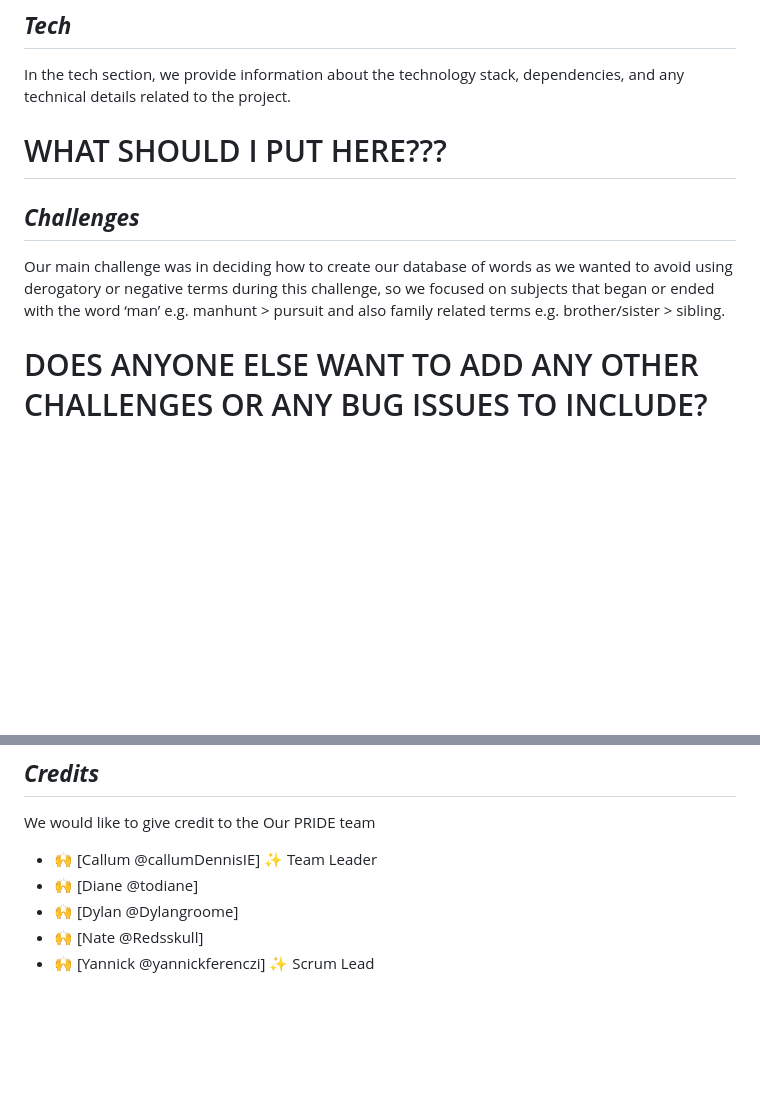
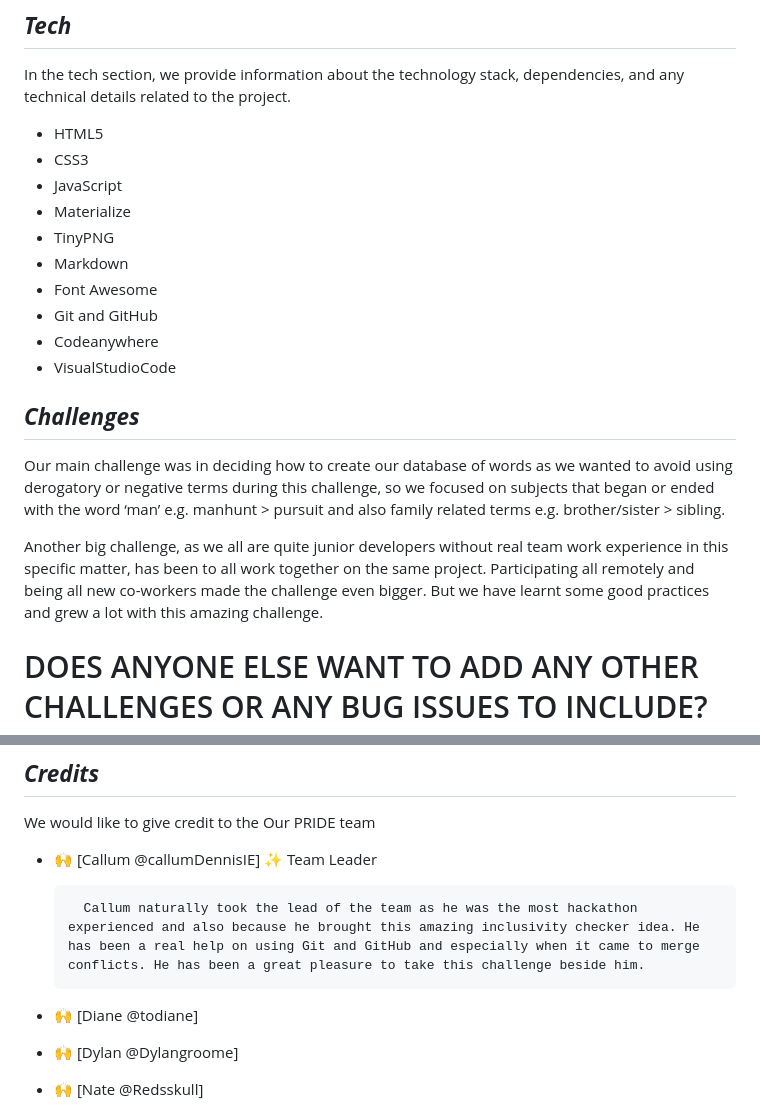
Before and after one commit to yannickferenczi/grob, a Markdown page: README.md, 2 parts joined by grey strips. Rendered like a GitHub page; blank space fills up the shorter version.

```diff
--- a/README.md
+++ b/README.md
@@ -42,10 +42,21 @@ Supports the idea that we all matter and have the right to be included.
 ## ***Tech***
 In the tech section, we provide information about the technology stack, dependencies, and any technical details related to the project.
 
-# WHAT SHOULD I PUT HERE???
+- HTML5
+- CSS3
+- JavaScript
+- Materialize
+- TinyPNG
+- Markdown
+- Font Awesome
+- Git and GitHub
+- Codeanywhere
+- VisualStudioCode
 
 ## ***Challenges***
 Our main challenge was in deciding how to create our database of words as we wanted to avoid using derogatory or negative terms during this challenge, so we focused on subjects that began or ended with the word ‘man’ e.g. manhunt > pursuit and also family related terms e.g. brother/sister > sibling.
+
+Another big challenge, as we all are quite junior developers without real team work experience in this specific matter, has been to all work together on the same project. Participating all remotely and being all new co-workers made the challenge even bigger. But we have learnt some good practices and grew a lot with this amazing challenge.
 
 # DOES ANYONE ELSE WANT TO ADD ANY OTHER CHALLENGES OR ANY BUG ISSUES TO INCLUDE?
 
@@ -61,6 +72,9 @@ Live Site : https://yannickferenczi.github.io/grob/
 ## ***Credits***
 We would like to give credit to the Our PRIDE team
 - 🙌 [Callum @callumDennisIE] ✨ Team Leader
+
+        Callum naturally took the lead of the team as he was the most hackathon experienced and also because he brought this amazing inclusivity checker idea. He has been a real help on using Git and GitHub and especially when it came to merge conflicts. He has been a great pleasure to take this challenge beside him.
+
 - 🙌 [Diane @todiane]
 - 🙌 [Dylan @Dylangroome]
 - 🙌 [Nate @Redsskull]
```
